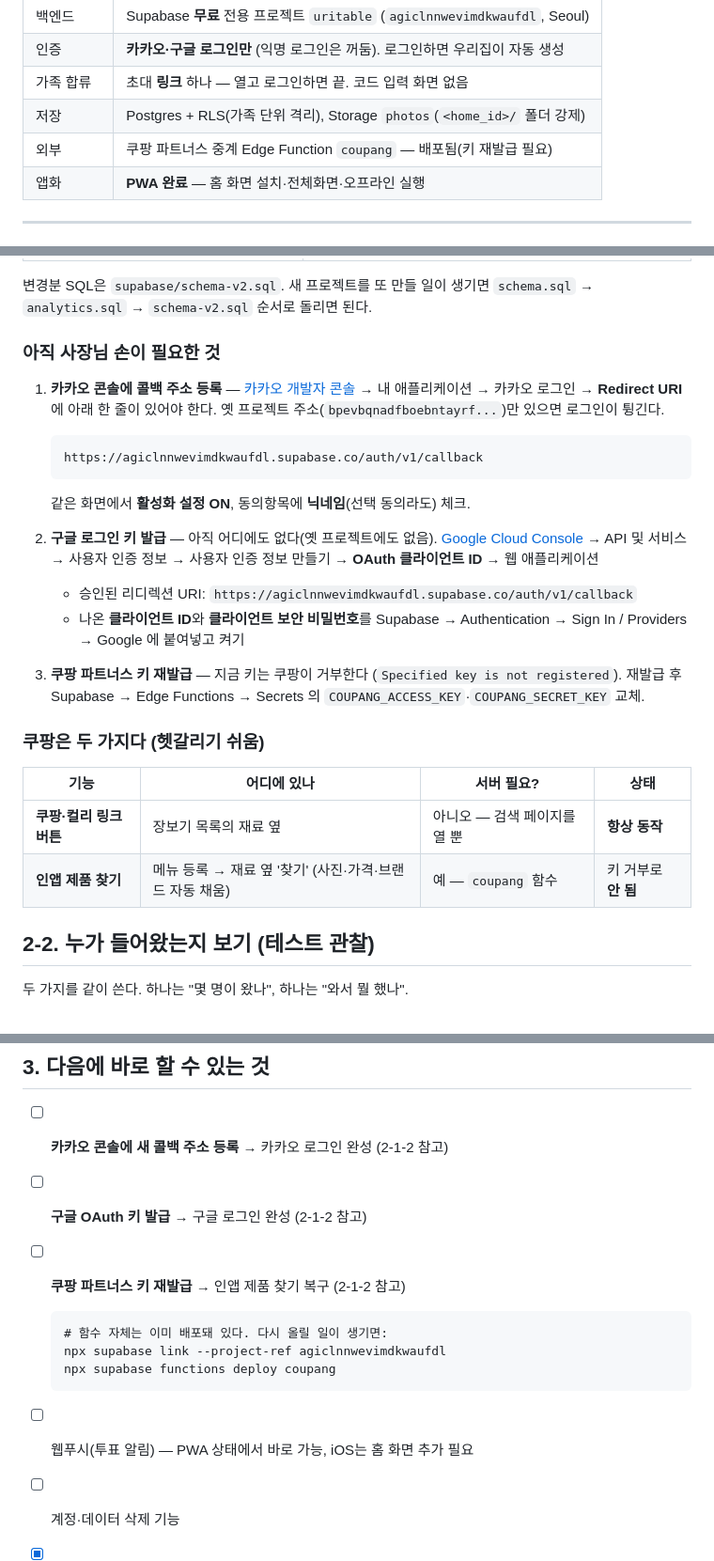
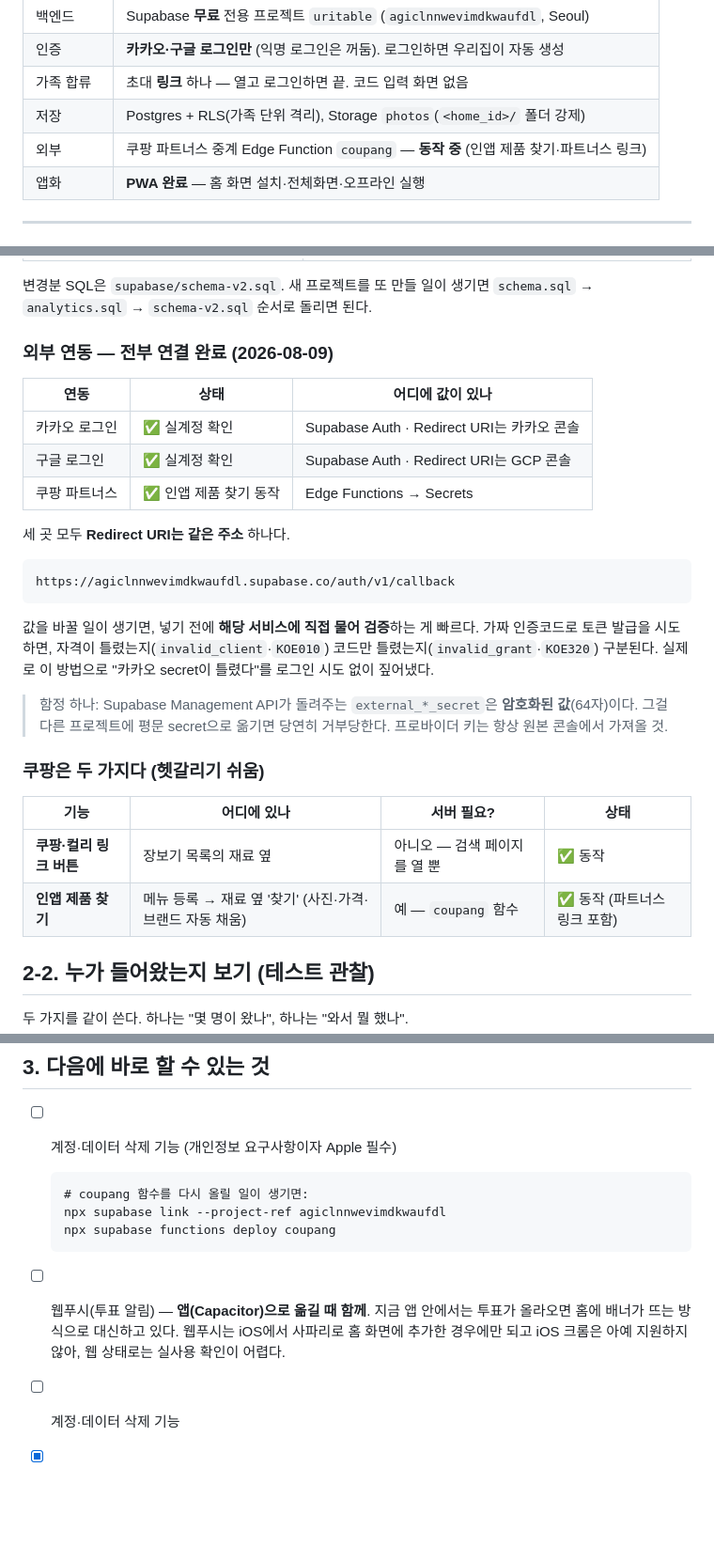
Before and after one commit to Heomooyoung/our-table, a Markdown page: DEPLOY.md, 3 parts joined by grey strips. Shown at 94% size. Rendered like a GitHub page; blank space fills up the shorter version.

Commit message:
쿠팡 파트너스 키 교체 — 인앱 제품 찾기 동작
새 키로 교체하니 검색이 정상 동작한다. 두부·간장·대파·돼지고기 모두 사진·가격과
함께 나오고, 상품 링크에 파트너스 추적(lptag)도 붙어 온다.

옛 키는 쿠팡이 ACCESS KEY 자체를 모르는 상태였다(Specified key is not registered).

DEPLOY.md: 카카오·구글·쿠팡 세 연동을 모두 완료로 정리하고, 키를 넣기 전에
해당 서비스에 가짜 코드로 물어 검증하는 방법을 남겼다. Management API가 돌려주는
external_*_secret은 암호화된 값이라 그대로 옮기면 안 된다는 함정도 함께.
웹푸시는 앱(Capacitor) 전환 시점으로 미룸 — iOS 크롬은 웹푸시를 지원하지 않는다.

Co-Authored-By: Claude Opus 5 (1M context) <noreply@anthropic.com>

````diff
--- a/DEPLOY.md
+++ b/DEPLOY.md
@@ -14,7 +14,7 @@
 | 인증 | **카카오·구글 로그인만** (익명 로그인은 꺼둠). 로그인하면 우리집이 자동 생성 |
 | 가족 합류 | 초대 **링크** 하나 — 열고 로그인하면 끝. 코드 입력 화면 없음 |
 | 저장 | Postgres + RLS(가족 단위 격리), Storage `photos`(`<home_id>/` 폴더 강제) |
-| 외부 | 쿠팡 파트너스 중계 Edge Function `coupang` — 배포됨(키 재발급 필요) |
+| 외부 | 쿠팡 파트너스 중계 Edge Function `coupang` — **동작 중** (인앱 제품 찾기·파트너스 링크) |
 | 앱화 | **PWA 완료** — 홈 화면 설치·전체화면·오프라인 실행 |
 
 ---
@@ -178,33 +178,33 @@ npx vercel deploy --prod --yes
 변경분 SQL은 `supabase/schema-v2.sql`. 새 프로젝트를 또 만들 일이 생기면
 `schema.sql` → `analytics.sql` → `schema-v2.sql` 순서로 돌리면 된다.
 
-### 아직 사장님 손이 필요한 것
+### 외부 연동 — 전부 연결 완료 (2026-08-09)
 
-1. **카카오 콘솔에 콜백 주소 등록** — [카카오 개발자 콘솔](https://developers.kakao.com)
-   → 내 애플리케이션 → 카카오 로그인 → **Redirect URI**에 아래 한 줄이 있어야 한다.
-   옛 프로젝트 주소(`bpevbqnadfboebntayrf...`)만 있으면 로그인이 튕긴다.
-   ```
-   https://agiclnnwevimdkwaufdl.supabase.co/auth/v1/callback
-   ```
-   같은 화면에서 **활성화 설정 ON**, 동의항목에 **닉네임**(선택 동의라도) 체크.
+| 연동 | 상태 | 어디에 값이 있나 |
+|---|---|---|
+| 카카오 로그인 | ✅ 실계정 확인 | Supabase Auth · Redirect URI는 카카오 콘솔 |
+| 구글 로그인 | ✅ 실계정 확인 | Supabase Auth · Redirect URI는 GCP 콘솔 |
+| 쿠팡 파트너스 | ✅ 인앱 제품 찾기 동작 | Edge Functions → Secrets |
 
-2. **구글 로그인 키 발급** — 아직 어디에도 없다(옛 프로젝트에도 없음).
-   [Google Cloud Console](https://console.cloud.google.com) → API 및 서비스 → 사용자 인증 정보
-   → 사용자 인증 정보 만들기 → **OAuth 클라이언트 ID** → 웹 애플리케이션
-   - 승인된 리디렉션 URI: `https://agiclnnwevimdkwaufdl.supabase.co/auth/v1/callback`
-   - 나온 **클라이언트 ID**와 **클라이언트 보안 비밀번호**를
-     Supabase → Authentication → Sign In / Providers → Google 에 붙여넣고 켜기
+세 곳 모두 **Redirect URI는 같은 주소** 하나다.
+```
+https://agiclnnwevimdkwaufdl.supabase.co/auth/v1/callback
+```
 
-3. **쿠팡 파트너스 키 재발급** — 지금 키는 쿠팡이 거부한다
-   (`Specified key is not registered`). 재발급 후 Supabase →
-   Edge Functions → Secrets 의 `COUPANG_ACCESS_KEY`·`COUPANG_SECRET_KEY` 교체.
+값을 바꿀 일이 생기면, 넣기 전에 **해당 서비스에 직접 물어 검증**하는 게 빠르다.
+가짜 인증코드로 토큰 발급을 시도하면, 자격이 틀렸는지(`invalid_client`·`KOE010`)
+코드만 틀렸는지(`invalid_grant`·`KOE320`) 구분된다. 실제로 이 방법으로
+"카카오 secret이 틀렸다"를 로그인 시도 없이 짚어냈다.
+
+> 함정 하나: Supabase Management API가 돌려주는 `external_*_secret`은 **암호화된 값**(64자)이다.
+> 그걸 다른 프로젝트에 평문 secret으로 옮기면 당연히 거부당한다. 프로바이더 키는 항상 원본 콘솔에서 가져올 것.
 
 ### 쿠팡은 두 가지다 (헷갈리기 쉬움)
 
 | 기능 | 어디에 있나 | 서버 필요? | 상태 |
 |---|---|---|---|
-| **쿠팡·컬리 링크 버튼** | 장보기 목록의 재료 옆 | 아니오 — 검색 페이지를 열 뿐 | **항상 동작** |
-| **인앱 제품 찾기** | 메뉴 등록 → 재료 옆 '찾기' (사진·가격·브랜드 자동 채움) | 예 — `coupang` 함수 | 키 거부로 **안 됨** |
+| **쿠팡·컬리 링크 버튼** | 장보기 목록의 재료 옆 | 아니오 — 검색 페이지를 열 뿐 | ✅ 동작 |
+| **인앱 제품 찾기** | 메뉴 등록 → 재료 옆 '찾기' (사진·가격·브랜드 자동 채움) | 예 — `coupang` 함수 | ✅ 동작 (파트너스 링크 포함) |
 
 ## 2-2. 누가 들어왔는지 보기 (테스트 관찰)
 
@@ -230,15 +230,16 @@ npx vercel deploy --prod --yes
 
 ## 3. 다음에 바로 할 수 있는 것
 
-- [ ] **카카오 콘솔에 새 콜백 주소 등록** → 카카오 로그인 완성 (2-1-2 참고)
-- [ ] **구글 OAuth 키 발급** → 구글 로그인 완성 (2-1-2 참고)
-- [ ] **쿠팡 파트너스 키 재발급** → 인앱 제품 찾기 복구 (2-1-2 참고)
+- [ ] 계정·데이터 삭제 기능 (개인정보 요구사항이자 Apple 필수)
   ```
-  # 함수 자체는 이미 배포돼 있다. 다시 올릴 일이 생기면:
+  # coupang 함수를 다시 올릴 일이 생기면:
   npx supabase link --project-ref agiclnnwevimdkwaufdl
   npx supabase functions deploy coupang
   ```
-- [ ] 웹푸시(투표 알림) — PWA 상태에서 바로 가능, iOS는 홈 화면 추가 필요
+- [ ] 웹푸시(투표 알림) — **앱(Capacitor)으로 옮길 때 함께**. 지금 앱 안에서는
+      투표가 올라오면 홈에 배너가 뜨는 방식으로 대신하고 있다. 웹푸시는 iOS에서
+      사파리로 홈 화면에 추가한 경우에만 되고 iOS 크롬은 아예 지원하지 않아,
+      웹 상태로는 실사용 확인이 어렵다.
 - [ ] 계정·데이터 삭제 기능
 - [x] ~~전용 Supabase 프로젝트 이관~~ (2026-08-09 완료 — 2-1-1 참고)
 - [x] ~~`coupang` Edge Function 배포~~ (2026-08-09 완료)
````
Also changed, not shown: other parts of DEPLOY.md (+2 -0 lines).
